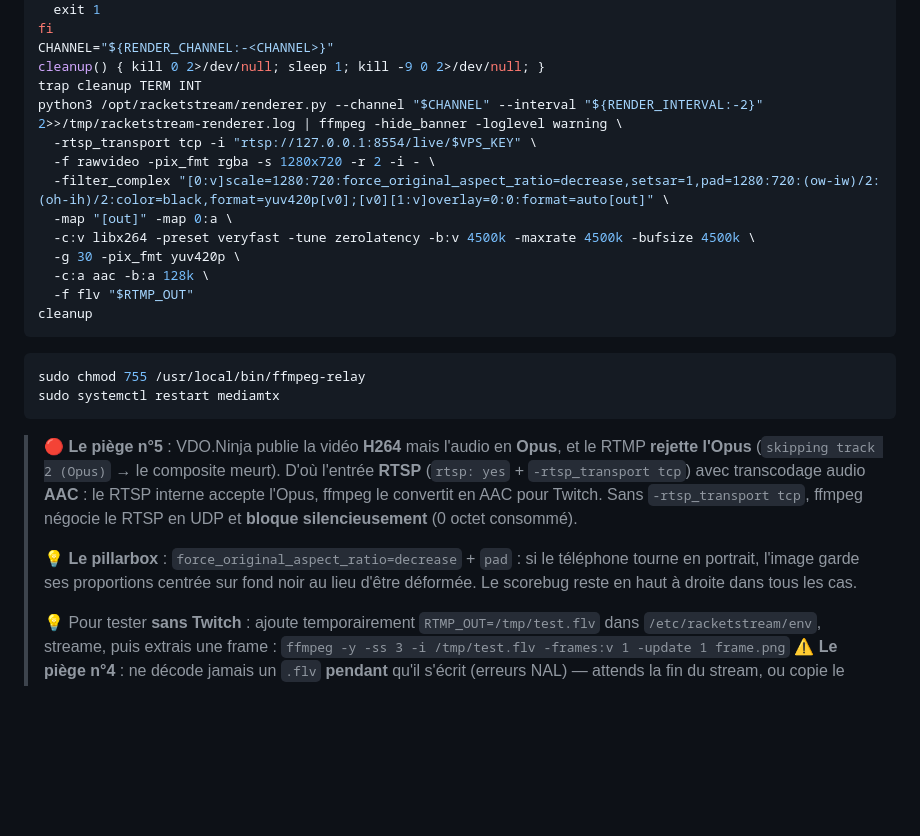
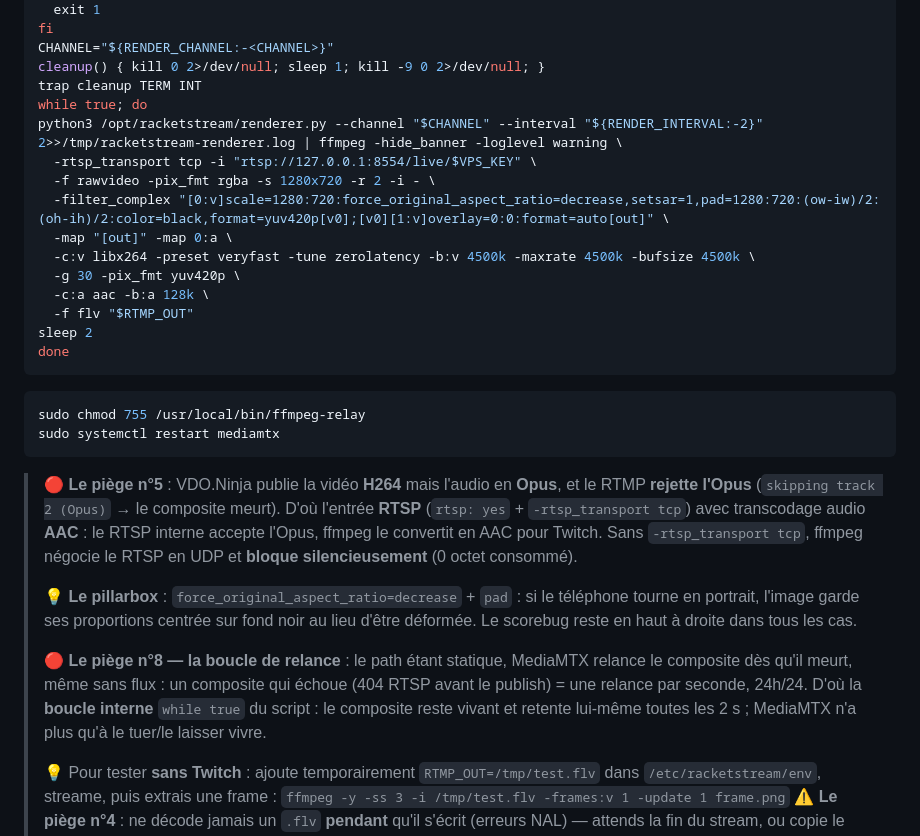
Before and after one commit to marcsuarez74/badminton-score, a Markdown page: docs/tuto-relais-rtmp-vps.md, the part around the change. Rendered like a GitHub page; blank space fills up the shorter version.

Commit message:
docs: tuto relais VPS — boucle interne du composite (anti-bombarde runOnInitRestart), piège 8

````diff
--- a/docs/tuto-relais-rtmp-vps.md
+++ b/docs/tuto-relais-rtmp-vps.md
@@ -186,6 +186,7 @@ fi
 CHANNEL="${RENDER_CHANNEL:-<CHANNEL>}"
 cleanup() { kill 0 2>/dev/null; sleep 1; kill -9 0 2>/dev/null; }
 trap cleanup TERM INT
+while true; do
 python3 /opt/racketstream/renderer.py --channel "$CHANNEL" --interval "${RENDER_INTERVAL:-2}" 2>>/tmp/racketstream-renderer.log | ffmpeg -hide_banner -loglevel warning \
   -rtsp_transport tcp -i "rtsp://127.0.0.1:8554/live/$VPS_KEY" \
   -f rawvideo -pix_fmt rgba -s 1280x720 -r 2 -i - \
@@ -195,7 +196,8 @@ python3 /opt/racketstream/renderer.py --channel "$CHANNEL" --interval "${RENDER_
   -g 30 -pix_fmt yuv420p \
   -c:a aac -b:a 128k \
   -f flv "$RTMP_OUT"
-cleanup
+sleep 2
+done
 ```
 
 ```bash
@@ -212,6 +214,12 @@ sudo systemctl restart mediamtx
 > 💡 **Le pillarbox** : `force_original_aspect_ratio=decrease` + `pad` : si le téléphone tourne
 > en portrait, l'image garde ses proportions centrée sur fond noir au lieu d'être déformée.
 > Le scorebug reste en haut à droite dans tous les cas.
+>
+> 🔴 **Le piège n°8 — la boucle de relance** : le path étant statique, MediaMTX relance le
+> composite dès qu'il meurt, même sans flux : un composite qui échoue (404 RTSP avant le
+> publish) = une relance par seconde, 24h/24. D'où la **boucle interne** `while true` du
+> script : le composite reste vivant et retente lui-même toutes les 2 s ; MediaMTX n'a plus
+> qu'à le tuer/le laisser vivre.
 >
 > 💡 Pour tester **sans Twitch** : ajoute temporairement `RTMP_OUT=/tmp/test.flv` dans
 > `/etc/racketstream/env`, streame, puis extrais une frame :
````
